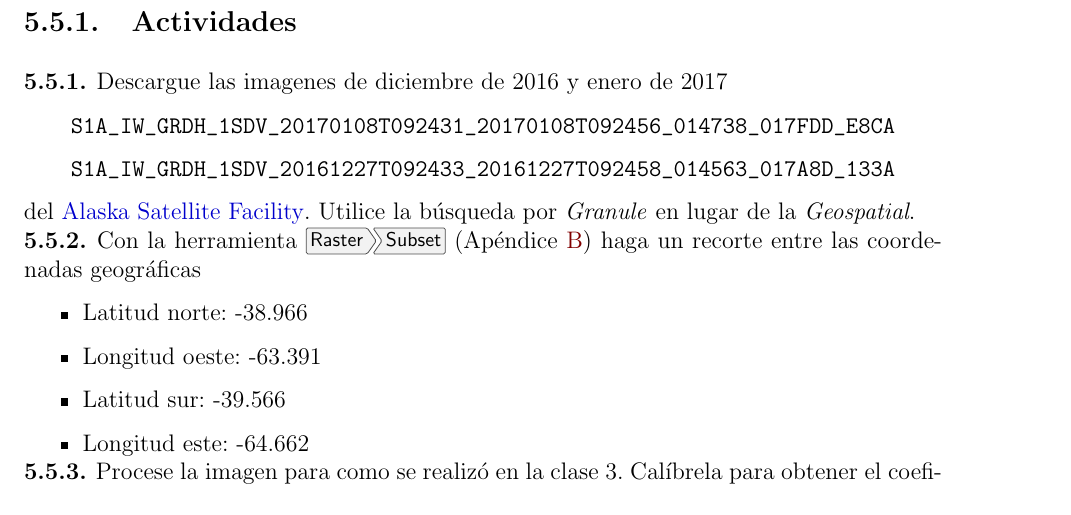
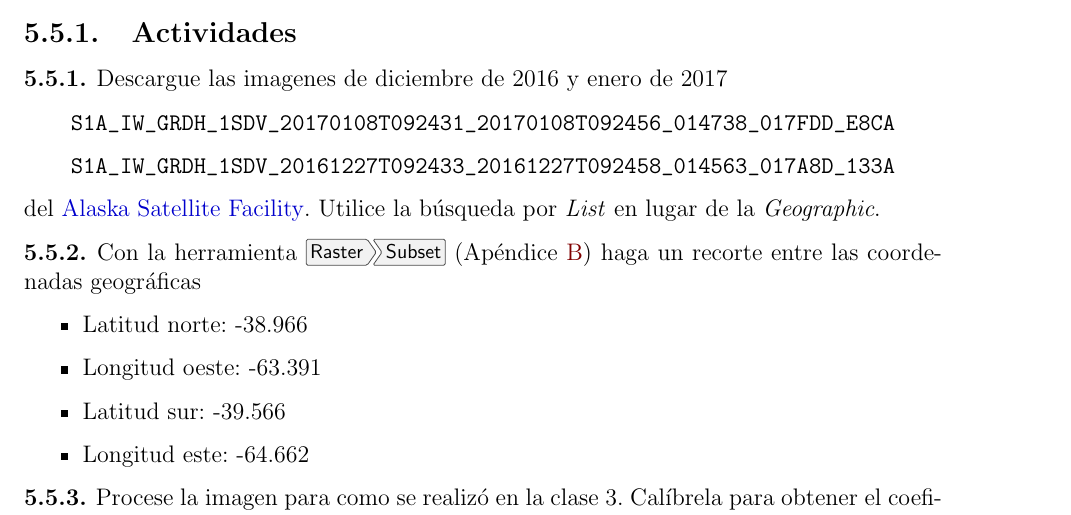
Before and after one commit to fnemina/cursoSAR, a LaTeX document (Documentos/Guia/guia.tex, which reads Documentos/Guia/guia5.tex): part of page 6 of 6 before the commit and part of page 6 of 7 after it, cut so that both start at the same text. The pictures show the PDF file Documentos/Guia/guia-de-actividades-clase-5.pdf that the author committed with the source.

Commit message:
Correccion a la guia 5 por cambios en el vertex

```diff
--- a/Documentos/Guia/guia5.tex
+++ b/Documentos/Guia/guia5.tex
@@ -20,7 +20,7 @@ En esta aplicación se verá como detectar espejos de agua, utilizando imágenes
 
 \begin{que}
     Descargue la imagen del 7 de octubre del 2017
-    \begin{center}\path{ S1B_IW_GRDH_1SDV_20171007T090618_20171007T090643_007721_00DA33_E6D1}\end{center} del \href{https://vertex.daac.asf.alaska.edu/}{Alaska Satellite Facility}. Utilice la búsqueda por \emph{Granule} en lugar de la \emph{Geospatial}.
+    \begin{center}\path{ S1B_IW_GRDH_1SDV_20171007T090618_20171007T090643_007721_00DA33_E6D1}\end{center} del \href{https://vertex.daac.asf.alaska.edu/}{Alaska Satellite Facility}. Utilice la búsqueda por \emph{List} en lugar de la \emph{Geographic}.
 \end{que}
 
 \begin{que}
@@ -78,7 +78,7 @@ En esta aplicación se verá como detectar derramos de petroleo, utilizando imá
 
 \begin{que}
     Descargue la imagen del 11 de marzo del 2017
-    \begin{center}\path{ S1A_IW_GRDH_1SDV_20170311T021505_20170311T021528_015638_019B8B_9D85}\end{center} del \href{https://vertex.daac.asf.alaska.edu/}{Alaska Satellite Facility}. Utilice la búsqueda por \emph{Granule} en lugar de la \emph{Geospatial}.
+    \begin{center}\path{ S1A_IW_GRDH_1SDV_20170311T021505_20170311T021528_015638_019B8B_9D85}\end{center} del \href{https://vertex.daac.asf.alaska.edu/}{Alaska Satellite Facility}. Utilice la búsqueda por \emph{List} en lugar de la \emph{Geographic}.
 \end{que}
 
 \begin{que}
@@ -137,7 +137,7 @@ En esta aplicación se verá como detectar zonas deforestadas, utilizando imáge
     Descargue las imagenes del 22 y 24 de noviembre de los años 2014 y 2017.
     \begin{center}\path{ S1A_IW_GRDH_1SSV_20141122T224900_20141122T224925_003400_003F6A_A171}\end{center}
       \begin{center}\path{ S1B_IW_GRDH_1SDV_20171124T224831_20171124T224859_008429_00EEE9_992C}\end{center}
-      del \href{https://vertex.daac.asf.alaska.edu/}{Alaska Satellite Facility}. Utilice la búsqueda por \emph{Granule} en lugar de la \emph{Geospatial}.
+      del \href{https://vertex.daac.asf.alaska.edu/}{Alaska Satellite Facility}. Utilice la búsqueda por \emph{List} en lugar de la \emph{Geographic}.
 \end{que}
 
 \begin{que}
@@ -204,7 +204,7 @@ En esta aplicación se verá como detectar áreas urbanas, utilizando imágenes
 \begin{que}
     Descargue la imagen del 5 de enero de 2018
     \begin{center}\path{S1B_IW_GRDH_1SDV_20180105T005129_20180105T005154_009029_010222_5BA1}\end{center}
-      del \href{https://vertex.daac.asf.alaska.edu/}{Alaska Satellite Facility}. Utilice la búsqueda por \emph{Granule} en lugar de la \emph{Geospatial}.
+      del \href{https://vertex.daac.asf.alaska.edu/}{Alaska Satellite Facility}. Utilice la búsqueda por \emph{List} en lugar de la \emph{Geographic}.
 \end{que}
 
 \begin{que}
@@ -256,7 +256,7 @@ En esta aplicación se verá como detectar áreas afectadas por incendios, utili
     \begin{center}\path{ S1A_IW_GRDH_1SDV_20170108T092431_20170108T092456_014738_017FDD_E8CA}\end{center}
     \begin{center}\path{ S1A_IW_GRDH_1SDV_20161227T092433_20161227T092458_014563_017A8D_133A}\end{center}
 
-      del \href{https://vertex.daac.asf.alaska.edu/}{Alaska Satellite Facility}. Utilice la búsqueda por \emph{Granule} en lugar de la \emph{Geospatial}.
+      del \href{https://vertex.daac.asf.alaska.edu/}{Alaska Satellite Facility}. Utilice la búsqueda por \emph{List} en lugar de la \emph{Geographic}.
 \end{que}
 
 \begin{que}
```
Also changed, not shown: Documentos/Guia/guia.tex (+1 -1 lines), Documentos/Guia/guia-de-actividades-clase-5.pdf.
